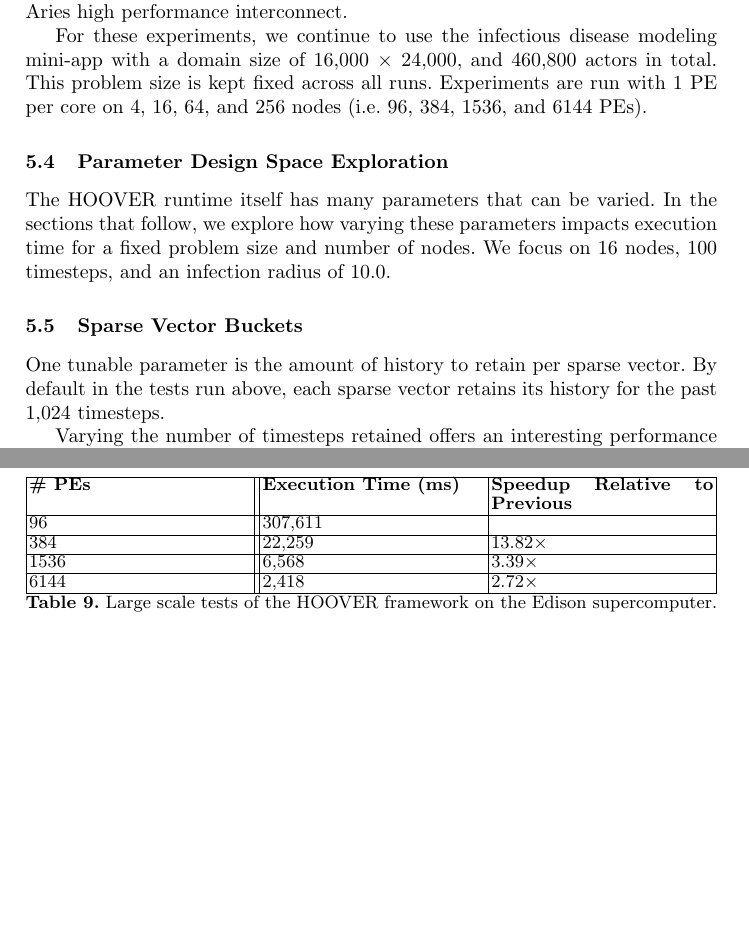
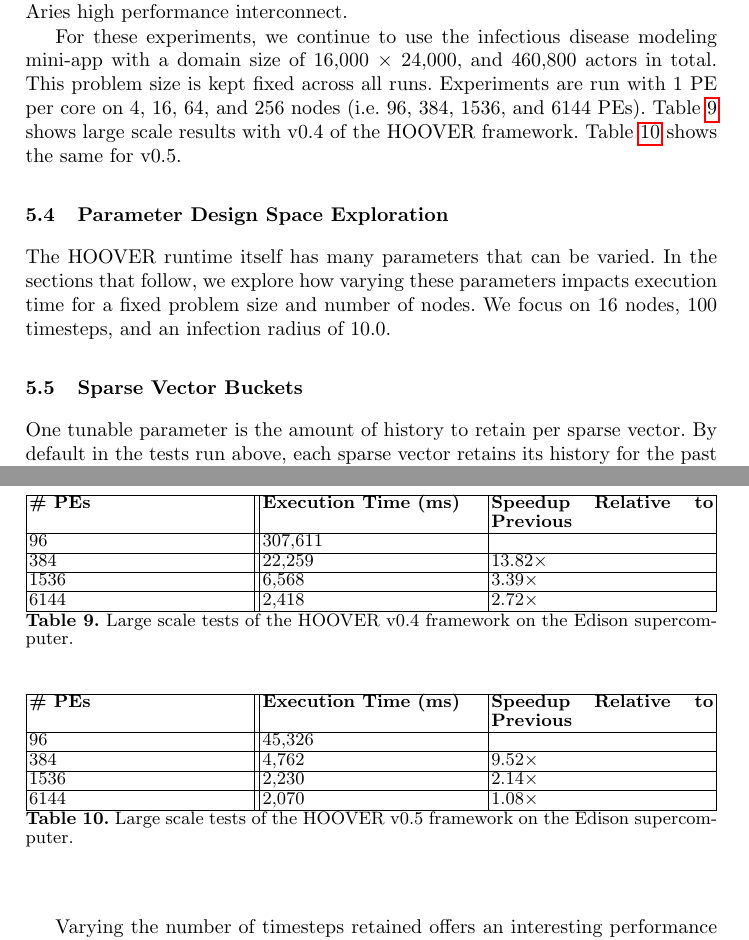
Before and after one commit to agrippa/hoover, a LaTeX paper (doc/doc.tex, which reads doc/text/perf.tex): two parts of pages 14 and 15 of 18 before the commit and two parts of pages 14 and 15 of 19 after it, joined at a grey line, cut so that both start at the same text, the shorter picture padded with empty space. Compiled offline with pdfLaTeX; a missing bibliography style is replaced by a similar one.

Commit message:
Add large scale results for v0.5

```diff
--- a/doc/text/perf.tex
+++ b/doc/text/perf.tex
@@ -254,6 +255,8 @@ For these experiments, we continue to use the infectious disease modeling
 mini-app with a domain size of 16,000 $\times$ 24,000, and 460,800 actors in
 total. This problem size is kept fixed across all runs. Experiments are run with
 1 PE per core on 4, 16, 64, and 256 nodes (i.e. 96, 384, 1536, and 6144 PEs).
+Table~\ref{tab:large_scale1} shows large scale results with v0.4 of the HOOVER
+framework. Table~\ref{tab:large_scale2} shows the same for v0.5.
 
 \begin{table}
 \centering
@@ -265,8 +268,22 @@ total. This problem size is kept fixed across all runs. Experiments are run with
     1536                        & 6,568   & 3.39$\times$  \\\hline
     6144                        & 2,418   & 2.72$\times$  \\\hline
 \end{tabularx}
-\caption{Large scale tests of the HOOVER framework on the Edison supercomputer.}
-\label{tab:weak_scaling3}
+\caption{Large scale tests of the HOOVER v0.4 framework on the Edison supercomputer.}
+\label{tab:large_scale1}
+\end{table}
+
+\begin{table}
+\centering
+\begin{tabularx}{\textwidth}{ | X || X | X |}
+\hline
+    \textbf{\# PEs}             & \textbf{Execution Time (ms)} & \textbf{Speedup Relative to Previous} \\\hline
+    96                          & 45,326 &              \\\hline
+    384                         & 4,762  & 9.52$\times$ \\\hline
+    1536                        & 2,230  & 2.14$\times$ \\\hline
+    6144                        & 2,070  & 1.08$\times$ \\\hline
+\end{tabularx}
+\caption{Large scale tests of the HOOVER v0.5 framework on the Edison supercomputer.}
+\label{tab:large_scale2}
 \end{table}
 
 \subsection{Parameter Design Space Exploration}
```
Also changed, not shown: doc/text/perf.tex (9 more changed lines).
